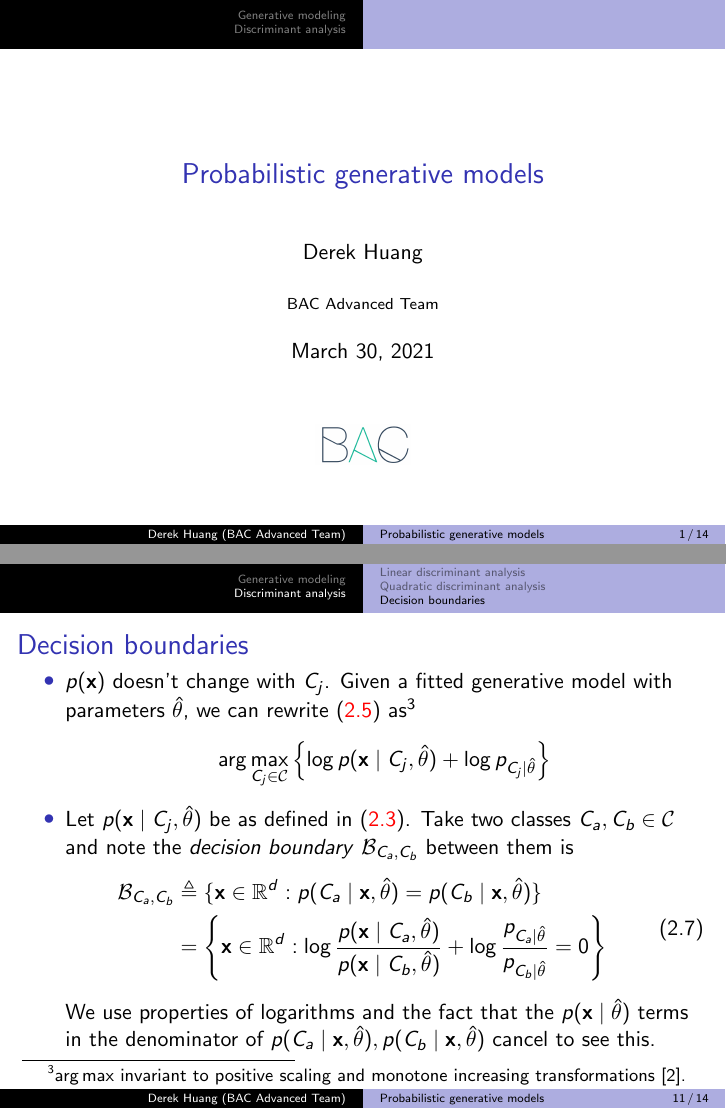
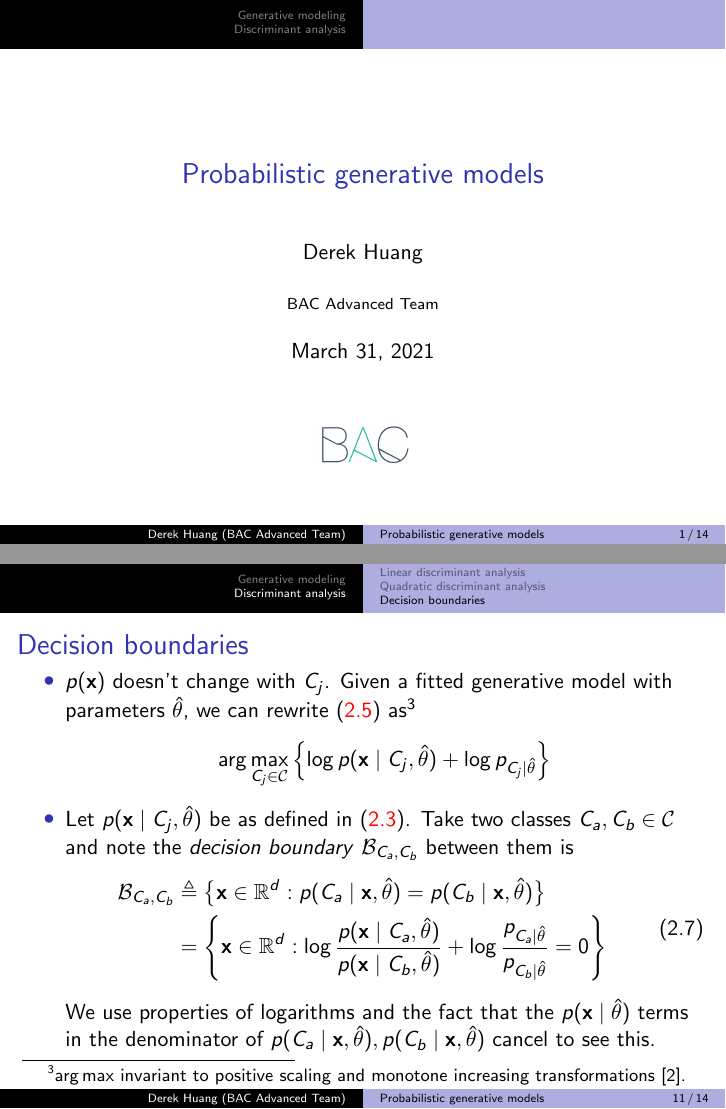
Before and after one commit to phetdam/bac-advanced-ml, LaTeX slides (lessons/lecture_05/lecture_05.tex): pages 1 and 11 of 14, joined at a grey line. Compiled offline with pdfLaTeX.

Commit message:
modify lecture_template.tex a little + minor edits for lecture_05.tex

```diff
--- a/lessons/lecture_05/lecture_05.tex
+++ b/lessons/lecture_05/lecture_05.tex
@@ -25,13 +25,14 @@
 % metadata. content in brackets is displayed in footer bar
 \author[Derek Huang (BAC Advanced Team)]{Derek Huang}
 \institute{BAC Advanced Team}
-\date{March 30, 2021}
+\date{March 31, 2021}
 
 % change "ball" bullet to numbered bullet and section title for section
 \setbeamertemplate{section in toc}{\inserttocsectionnumber.~\inserttocsection}
 % change ball to gray square (copied from stackoverflow; \par needed for break)
 \setbeamertemplate{subsection in toc}{
-    \hspace{1.2em}{\color{gray}\rule[0.3ex]{3pt}{3pt}}~\inserttocsubsection\par}
+    \hspace{1.2em}{\color{gray}\rule[0.3ex]{3pt}{3pt}}~\inserttocsubsection\par
+}
 % use default enumeration scheme
 \setbeamertemplate{enumerate items}[default]
 % required line that fixes the problem of \mathbf, \bf not working in beamer
@@ -368,9 +369,11 @@
         them is
         \begin{equation} \label{decision_boundary}
             \begin{split}
-            \mathcal{B}_{C_a, C_b} & \triangleq \{\mathbf{x} \in \mathbb{R}^d :
+            \mathcal{B}_{C_a, C_b} & \triangleq \big\{
+                \mathbf{x} \in \mathbb{R}^d :
                 p(C_a \mid \mathbf{x}, \hat{\theta}) =
-                p(C_b \mid \mathbf{x}, \hat{\theta})\} \\ & =
+                p(C_b \mid \mathbf{x}, \hat{\theta})
+            \big\} \\ & =
                 \left\{
                     \mathbf{x} \in \mathbb{R}^d : \log\frac{
                         p(\mathbf{x} \mid C_a, \hat{\theta})
```
Also changed, not shown: lessons/lecture_template.tex (+3 -2 lines).
